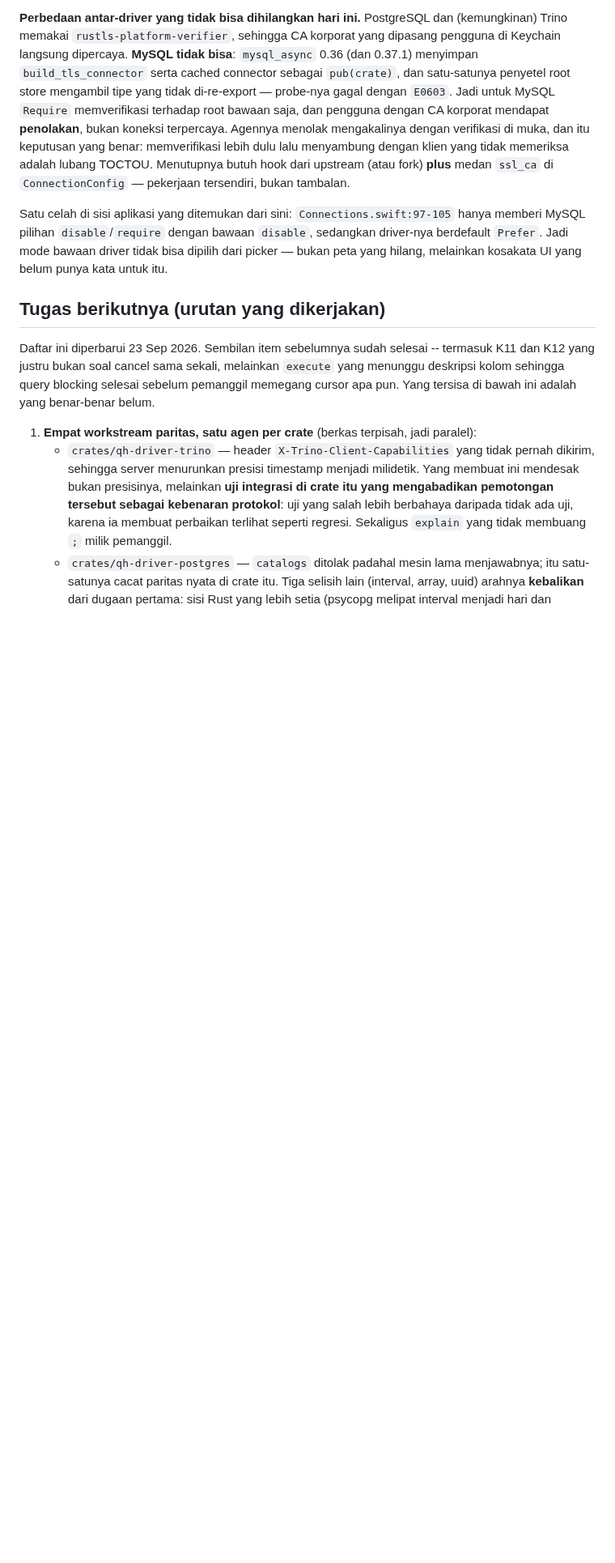
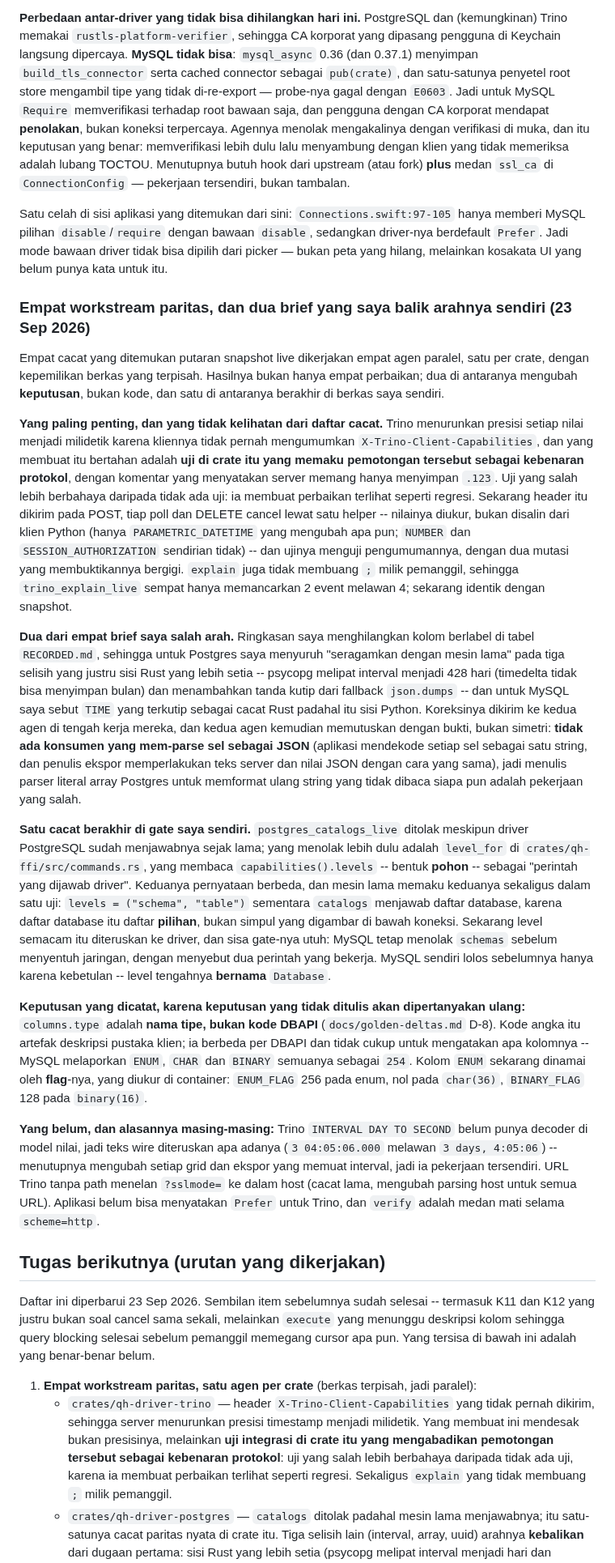
Before and after one commit to faisalcayunda/queryhive, a Markdown page: PROGRESS.md, the part around the change. Shown at 81% size. Rendered like a GitHub page; blank space fills up the shorter version.

Commit message:
docs(progress): four parity workstreams, and the two briefs I had backwards
Recording what the next reader cannot get from the diff: that the Trino truncation
survived because a test pinned it as protocol truth, that two of my briefs inverted
the direction of a labelled table (so the agents were told to make the engine agree
with a lossier side), and that the catalogs refusal was in my own gate reading a
tree declaration as a list of commands the driver answers.

Plus the decision that has to survive being questioned again: columns.type is a
type name, and an ENUM is named by its flag rather than by the code it shares with
CHAR.

```diff
--- a/PROGRESS.md
+++ b/PROGRESS.md
@@ -548,6 +548,59 @@ MySQL pilihan `disable`/`require` dengan bawaan `disable`, sedangkan driver-nya
 `Prefer`. Jadi mode bawaan driver tidak bisa dipilih dari picker — bukan peta yang hilang,
 melainkan kosakata UI yang belum punya kata untuk itu.
 
+### Empat workstream paritas, dan dua brief yang saya balik arahnya sendiri (23 Sep 2026)
+
+Empat cacat yang ditemukan putaran snapshot live dikerjakan empat agen paralel, satu per crate,
+dengan kepemilikan berkas yang terpisah. Hasilnya bukan hanya empat perbaikan; dua di antaranya
+mengubah **keputusan**, bukan kode, dan satu di antaranya berakhir di berkas saya sendiri.
+
+**Yang paling penting, dan yang tidak kelihatan dari daftar cacat.** Trino menurunkan presisi
+setiap nilai menjadi milidetik karena kliennya tidak pernah mengumumkan
+`X-Trino-Client-Capabilities`, dan yang membuat itu bertahan adalah **uji di crate itu yang
+memaku pemotongan tersebut sebagai kebenaran protokol**, dengan komentar yang menyatakan server
+memang hanya menyimpan `.123`. Uji yang salah lebih berbahaya daripada tidak ada uji: ia membuat
+perbaikan terlihat seperti regresi. Sekarang header itu dikirim pada POST, tiap poll dan DELETE
+cancel lewat satu helper -- nilainya diukur, bukan disalin dari klien Python (hanya
+`PARAMETRIC_DATETIME` yang mengubah apa pun; `NUMBER` dan `SESSION_AUTHORIZATION` sendirian tidak)
+-- dan ujinya menguji pengumumannya, dengan dua mutasi yang membuktikannya bergigi. `explain`
+juga tidak membuang `;` milik pemanggil, sehingga `trino_explain_live` sempat hanya memancarkan 2
+event melawan 4; sekarang identik dengan snapshot.
+
+**Dua dari empat brief saya salah arah.** Ringkasan saya menghilangkan kolom berlabel di tabel
+`RECORDED.md`, sehingga untuk Postgres saya menyuruh "seragamkan dengan mesin lama" pada tiga
+selisih yang justru sisi Rust yang lebih setia -- psycopg melipat interval menjadi 428 hari
+(timedelta tidak bisa menyimpan bulan) dan menambahkan tanda kutip dari fallback `json.dumps` --
+dan untuk MySQL saya sebut `TIME` yang terkutip sebagai cacat Rust padahal itu sisi Python.
+Koreksinya dikirim ke kedua agen di tengah kerja mereka, dan kedua agen kemudian memutuskan
+dengan bukti, bukan simetri: **tidak ada konsumen yang mem-parse sel sebagai JSON** (aplikasi
+mendekode setiap sel sebagai satu string, dan penulis ekspor memperlakukan teks server dan nilai
+JSON dengan cara yang sama), jadi menulis parser literal array Postgres untuk memformat ulang
+string yang tidak dibaca siapa pun adalah pekerjaan yang salah.
+
+**Satu cacat berakhir di gate saya sendiri.** `postgres_catalogs_live` ditolak meskipun driver
+PostgreSQL sudah menjawabnya sejak lama; yang menolak lebih dulu adalah `level_for` di
+`crates/qh-ffi/src/commands.rs`, yang membaca `capabilities().levels` -- bentuk **pohon** --
+sebagai "perintah yang dijawab driver". Keduanya pernyataan berbeda, dan mesin lama memaku
+keduanya sekaligus dalam satu uji: `levels = ("schema", "table")` sementara `catalogs` menjawab
+daftar database, karena daftar database itu daftar **pilihan**, bukan simpul yang digambar di
+bawah koneksi. Sekarang level semacam itu diteruskan ke driver, dan sisa gate-nya utuh: MySQL
+tetap menolak `schemas` sebelum menyentuh jaringan, dengan menyebut dua perintah yang bekerja.
+MySQL sendiri lolos sebelumnya hanya karena kebetulan -- level tengahnya **bernama** `Database`.
+
+**Keputusan yang dicatat, karena keputusan yang tidak ditulis akan dipertanyakan ulang:**
+`columns.type` adalah **nama tipe, bukan kode DBAPI** (`docs/golden-deltas.md` D-8). Kode angka
+itu artefak deskripsi pustaka klien; ia berbeda per DBAPI dan tidak cukup untuk mengatakan apa
+kolomnya -- MySQL melaporkan `ENUM`, `CHAR` dan `BINARY` semuanya sebagai `254`. Kolom `ENUM`
+sekarang dinamai oleh **flag**-nya, yang diukur di container: `ENUM_FLAG` 256 pada enum, nol pada
+`char(36)`, `BINARY_FLAG` 128 pada `binary(16)`.
+
+**Yang belum, dan alasannya masing-masing:** Trino `INTERVAL DAY TO SECOND` belum punya decoder di
+model nilai, jadi teks wire diteruskan apa adanya (`3 04:05:06.000` melawan `3 days, 4:05:06`) --
+menutupnya mengubah setiap grid dan ekspor yang memuat interval, jadi ia pekerjaan tersendiri.
+URL Trino tanpa path menelan `?sslmode=` ke dalam host (cacat lama, mengubah parsing host untuk
+semua URL). Aplikasi belum bisa menyatakan `Prefer` untuk Trino, dan `verify` adalah medan mati
+selama `scheme=http`.
+
 ## Tugas berikutnya (urutan yang dikerjakan)
 
 Daftar ini diperbarui 23 Sep 2026. Sembilan item sebelumnya sudah selesai -- termasuk K11 dan K12
```
